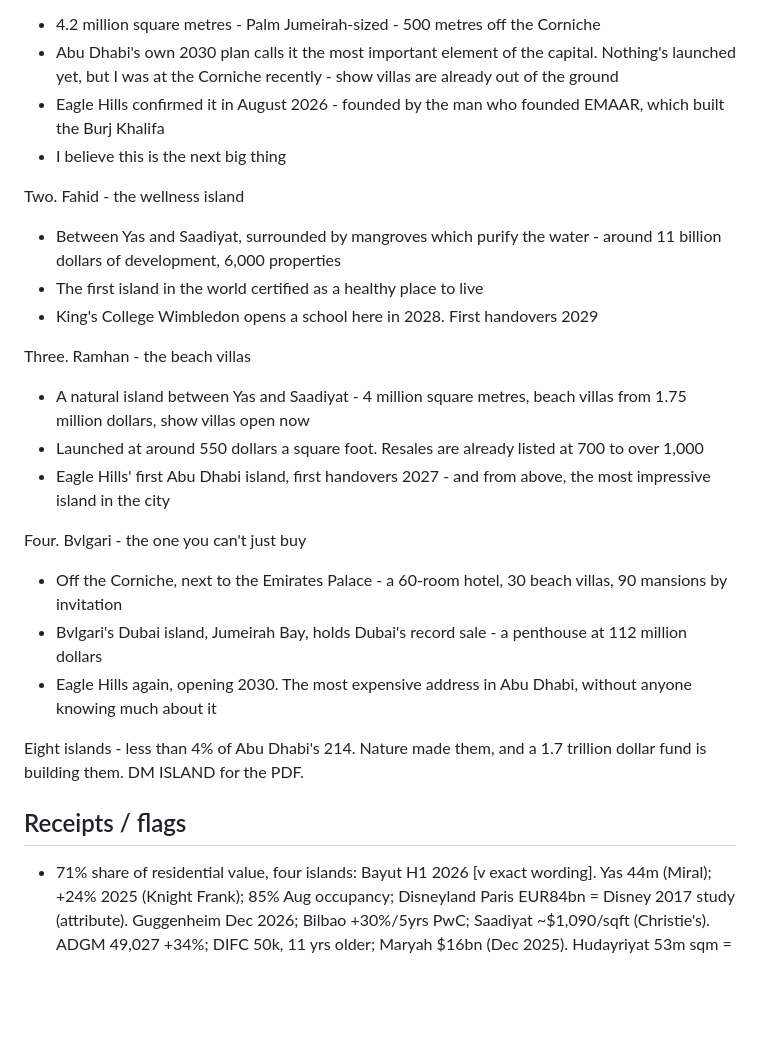
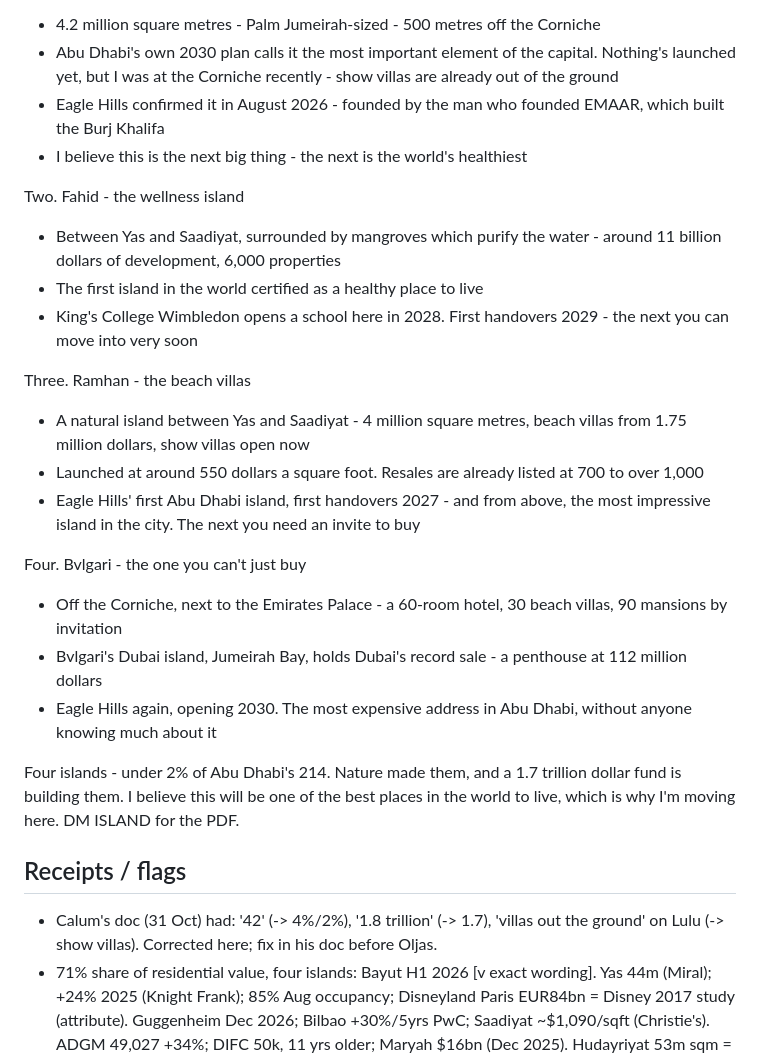
Before and after one commit to calum7macleod/dashboards, a Markdown page: content-assets/scripts/2026-10-31-reels-islands-pair.md, the part around one of its changes. Rendered like a GitHub page; blank space fills up the shorter version.

Commit message:
content: islands pair v2 - rehooks, close fixed

```diff
--- a/content-assets/scripts/2026-10-31-reels-islands-pair.md
+++ b/content-assets/scripts/2026-10-31-reels-islands-pair.md
@@ -40,26 +40,27 @@ One. Lulu - the empty island
 - 4.2 million square metres - Palm Jumeirah-sized - 500 metres off the Corniche
 - Abu Dhabi's own 2030 plan calls it the most important element of the capital. Nothing's launched yet, but I was at the Corniche recently - show villas are already out of the ground
 - Eagle Hills confirmed it in August 2026 - founded by the man who founded EMAAR, which built the Burj Khalifa
-- I believe this is the next big thing
+- I believe this is the next big thing - the next is the world's healthiest
 
 Two. Fahid - the wellness island
 - Between Yas and Saadiyat, surrounded by mangroves which purify the water - around 11 billion dollars of development, 6,000 properties
 - The first island in the world certified as a healthy place to live
-- King's College Wimbledon opens a school here in 2028. First handovers 2029
+- King's College Wimbledon opens a school here in 2028. First handovers 2029 - the next you can move into very soon
 
 Three. Ramhan - the beach villas
 - A natural island between Yas and Saadiyat - 4 million square metres, beach villas from 1.75 million dollars, show villas open now
 - Launched at around 550 dollars a square foot. Resales are already listed at 700 to over 1,000
-- Eagle Hills' first Abu Dhabi island, first handovers 2027 - and from above, the most impressive island in the city
+- Eagle Hills' first Abu Dhabi island, first handovers 2027 - and from above, the most impressive island in the city. The next you need an invite to buy
 
 Four. Bvlgari - the one you can't just buy
 - Off the Corniche, next to the Emirates Palace - a 60-room hotel, 30 beach villas, 90 mansions by invitation
 - Bvlgari's Dubai island, Jumeirah Bay, holds Dubai's record sale - a penthouse at 112 million dollars
 - Eagle Hills again, opening 2030. The most expensive address in Abu Dhabi, without anyone knowing much about it
 
-Eight islands - less than 4% of Abu Dhabi's 214. Nature made them, and a 1.7 trillion dollar fund is building them. DM ISLAND for the PDF.
+Four islands - under 2% of Abu Dhabi's 214. Nature made them, and a 1.7 trillion dollar fund is building them. I believe this will be one of the best places in the world to live, which is why I'm moving here. DM ISLAND for the PDF.
 
 ## Receipts / flags
+- Calum's doc (31 Oct) had: '42' (-> 4%/2%), '1.8 trillion' (-> 1.7), 'villas out the ground' on Lulu (-> show villas). Corrected here; fix in his doc before Oljas.
 - 71% share of residential value, four islands: Bayut H1 2026 [v exact wording]. Yas 44m (Miral); +24% 2025 (Knight Frank); 85% Aug occupancy; Disneyland Paris EUR84bn = Disney 2017 study (attribute). Guggenheim Dec 2026; Bilbao +30%/5yrs PwC; Saadiyat ~$1,090/sqft (Christie's). ADGM 49,027 +34%; DIFC 50k, 11 yrs older; Maryah $16bn (Dec 2025). Hudayriyat 53m sqm = 7,423 pitches; 22km beach; 3 hills; $3.5bn; Modon plan 16 schools/12 hotels/2 courses.
 - Lulu 4.2m sqm, Eagle Hills 25 Aug 2026, show villas visible (Calum). Fahid Dh40bn/$10.9bn, 6,000+, Fitwel first island, King's 2028, handover 2029. Ramhan Dh2,000/sqft launch (~$550), resales Dh2,550-4,300 asking ($700-1,170) - portal; handover Q2 2027 (phase 1). Bvlgari 60/30/90, 2030; Bulgari Lighthouse penthouse Dh410m (~$112m) Dubai record 2023.
 - ~250 words each, ~1:35 at 155 wpm.
```
Also changed, not shown: other parts of content-assets/scripts/2026-10-31-reels-islands-pair.md (+4 -4 lines).
